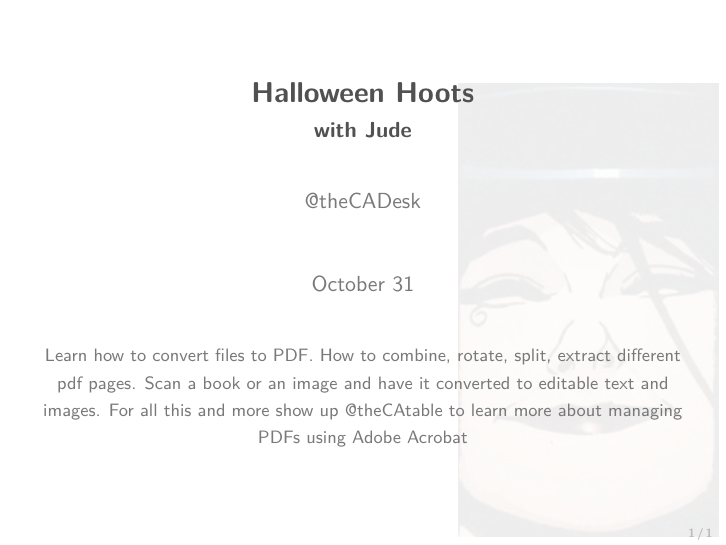
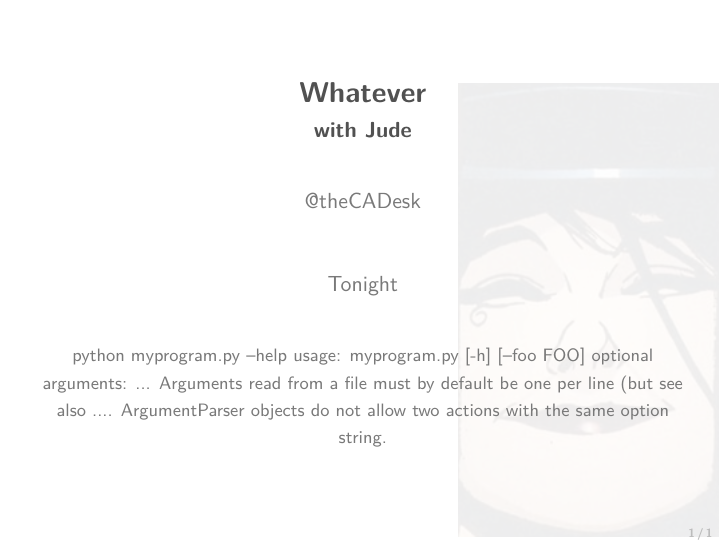
Before and after one commit to src-its/LaTeX, LaTeX slides (demo2.tex): the whole page. The pictures show the PDF file demo2.pdf that the author committed with the source.

```diff
--- a/demo2.tex
+++ b/demo2.tex
@@ -5,10 +5,10 @@
 
 \usepackage{lmodern}
 \usepackage[scale=2]{ccicons}
-\setwatermark{\includegraphics[height=8cm]{Capture.png}}\title{Halloween Hoots}
+\setwatermark{\includegraphics[height=8cm]{Capture.png}}\title{Whatever}
 \subtitle{with Jude}
-\date{October 31\\[2em]
-{\footnotesize Learn how to convert files to PDF. How to combine, rotate, split, extract different pdf pages. Scan a book or an image and have it converted to editable text and images. For all this and more show up @theCAtable to learn more about managing PDFs using Adobe Acrobat }}
+\date{Tonight\\[2em]
+{\footnotesize python myprogram.py --help usage: myprogram.py [-h] [--foo FOO] optional arguments: ... Arguments read from a file must by default be one per line (but see also .... ArgumentParser objects do not allow two actions with the same option string. }}
 \author{@theCADesk}
 
 \begin{document}
```
Also changed, not shown: demo2.pdf, 2 other files.
